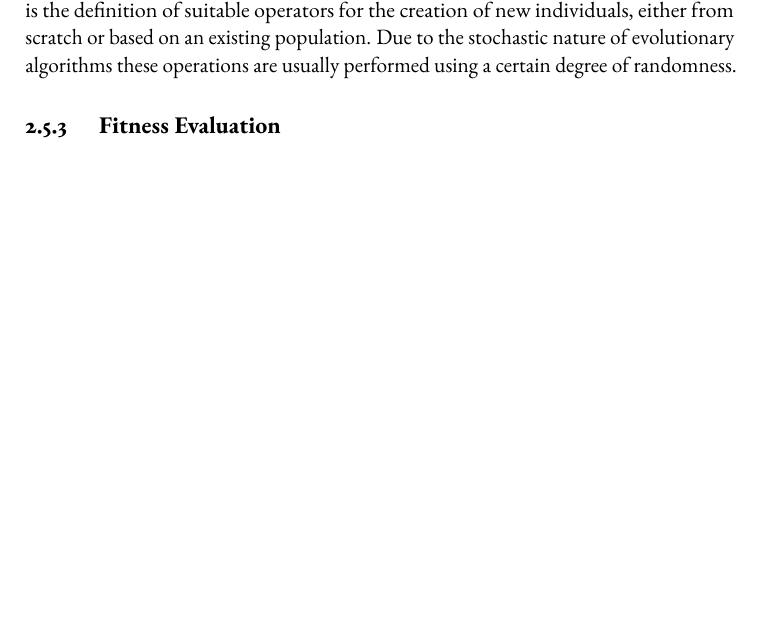
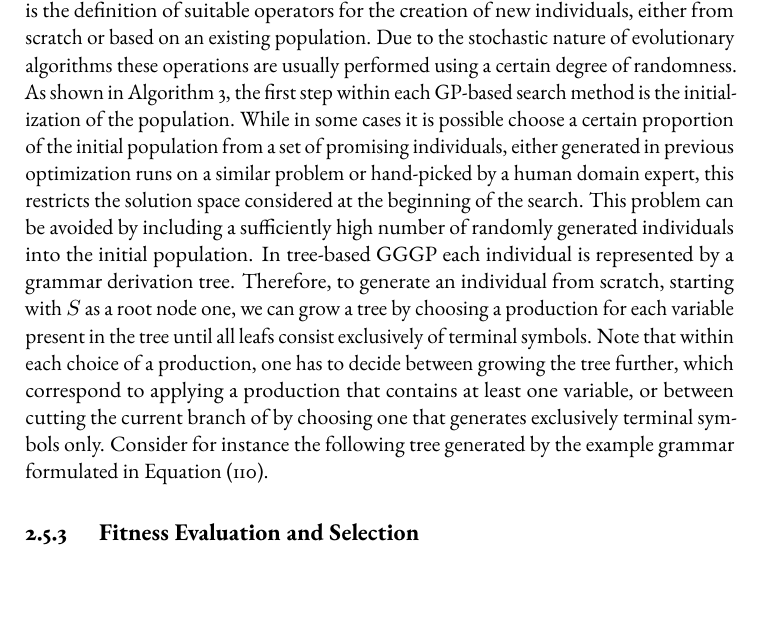
Before and after one commit to jonas-schmitt/thesis, a LaTeX thesis (main.tex, which reads contents/genetic_programming.tex): part of page 62 of 66 before the commit and part of page 62 of 68 after it, cut so that both start at the same text, the shorter picture padded with empty space. Compiled offline with pdfLaTeX; a LaTeX package or settings file that is missing is left out.

Commit message:
Included example for derivation tree growing

```diff
--- a/contents/genetic_programming.tex
+++ b/contents/genetic_programming.tex
@@ -224,5 +224,10 @@ However, since we have chosen to use tree-based GGGP in our implementation, we w
 \subsection{Initialization, Mutation and Crossover}
 After choosing a suitable genotype representation, the next ingredients of a GP method is the definition of suitable operators for the creation of new individuals, either from scratch or based on an existing population.
 Due to the stochastic nature of evolutionary algorithms these operations are usually performed using a certain degree of randomness.
-
-\subsection{Fitness Evaluation}
+As shown in Algorithm~\ref{alg:genetic-programming}, the first step within each GP-based search method is the initialization of the population.
+While in some cases it is possible choose a certain proportion of the initial population from a set of promising individuals, either generated in previous optimization runs on a similar problem or hand-picked by a human domain expert, this restricts the solution space considered at the beginning of the search.
+This problem can be avoided by including a sufficiently high number of randomly generated individuals into the initial population.
+In tree-based GGGP each individual is represented by a grammar derivation tree.
+Therefore, to generate an individual from scratch, starting with $S$ as a root node one, we can grow a tree by choosing a production for each variable present in the tree until all leafs consist exclusively of terminal symbols.
+Note that within each choice of a production, one has to decide between growing the tree further, which correspond to applying a production that contains at least one variable, or between cutting the current branch of by choosing one that generates exclusively terminal symbols only.
+Consider for instance the following tree generated by the example grammar formulated in Equation~\eqref{eq:gp-example-grammar}.
@@ -228,0 +239 @@ Due to the stochastic nature of evolutionary algorithms these operations are usu
+\subsection{Fitness Evaluation and Selection}
```
Also changed, not shown: figures/gp_derivation_tree1.pdf, figures/gp_derivation_tree2.pdf, figures/gp_expression_tree1.pdf, figures/gp_expression_tree2.pdf, figures/gp_grow_tree.pdf (added), figures/gp_grow_tree1.pdf (added), figures/gp_grow_tree2.pdf (added), figures/gp_grow_tree_options.pdf (added), figures/gp_grow_tree_options.svg (added), contents/genetic_programming.tex (5 more changed lines), 4 other files.
